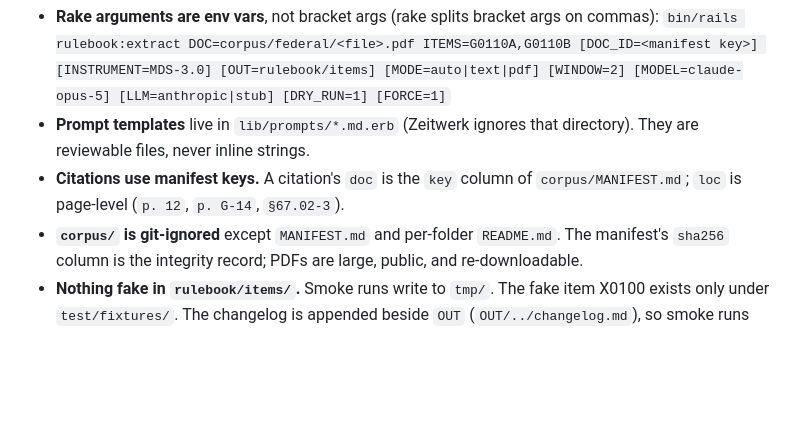
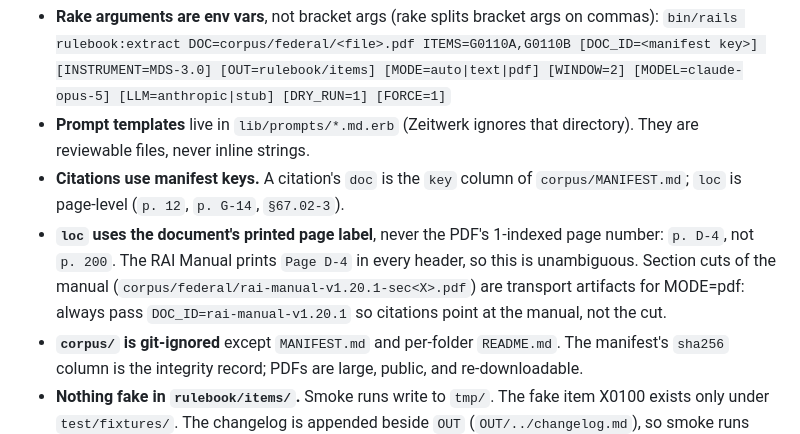
Before and after one commit to fogbellhealth/fogbell, a Markdown page: CLAUDE.md, the part around the change. Drawn GitHub-style; blank space fills up the shorter version.

```diff
--- a/CLAUDE.md
+++ b/CLAUDE.md
@@ -70,6 +70,7 @@ Each item file: `item_id`, `item_name`, `section`, `instrument` ("MDS-3.0" | "MD
   `bin/rails rulebook:extract DOC=corpus/federal/<file>.pdf ITEMS=G0110A,G0110B [DOC_ID=<manifest key>] [INSTRUMENT=MDS-3.0] [OUT=rulebook/items] [MODE=auto|text|pdf] [WINDOW=2] [MODEL=claude-opus-5] [LLM=anthropic|stub] [DRY_RUN=1] [FORCE=1]`
 - **Prompt templates** live in `lib/prompts/*.md.erb` (Zeitwerk ignores that directory). They are reviewable files, never inline strings.
 - **Citations use manifest keys.** A citation's `doc` is the `key` column of `corpus/MANIFEST.md`; `loc` is page-level (`p. 12`, `p. G-14`, `§67.02-3`).
+- **`loc` uses the document's printed page label**, never the PDF's 1-indexed page number: `p. D-4`, not `p. 200`. The RAI Manual prints `Page D-4` in every header, so this is unambiguous. Section cuts of the manual (`corpus/federal/rai-manual-v1.20.1-sec<X>.pdf`) are transport artifacts for MODE=pdf: always pass `DOC_ID=rai-manual-v1.20.1` so citations point at the manual, not the cut.
 - **`corpus/` is git-ignored** except `MANIFEST.md` and per-folder `README.md`. The manifest's `sha256` column is the integrity record; PDFs are large, public, and re-downloadable.
 - **Nothing fake in `rulebook/items/`.** Smoke runs write to `tmp/`. The fake item X0100 exists only under `test/fixtures/`. The changelog is appended beside `OUT` (`OUT/../changelog.md`), so smoke runs never touch `rulebook/changelog.md`.
 - **Rejected extractions** (schema-invalid model output) are written to `tmp/rulebook_rejects/` for inspection; nothing invalid is ever written into the rulebook.
```
Also changed, not shown: corpus/MANIFEST.md (+16 -0 lines).
